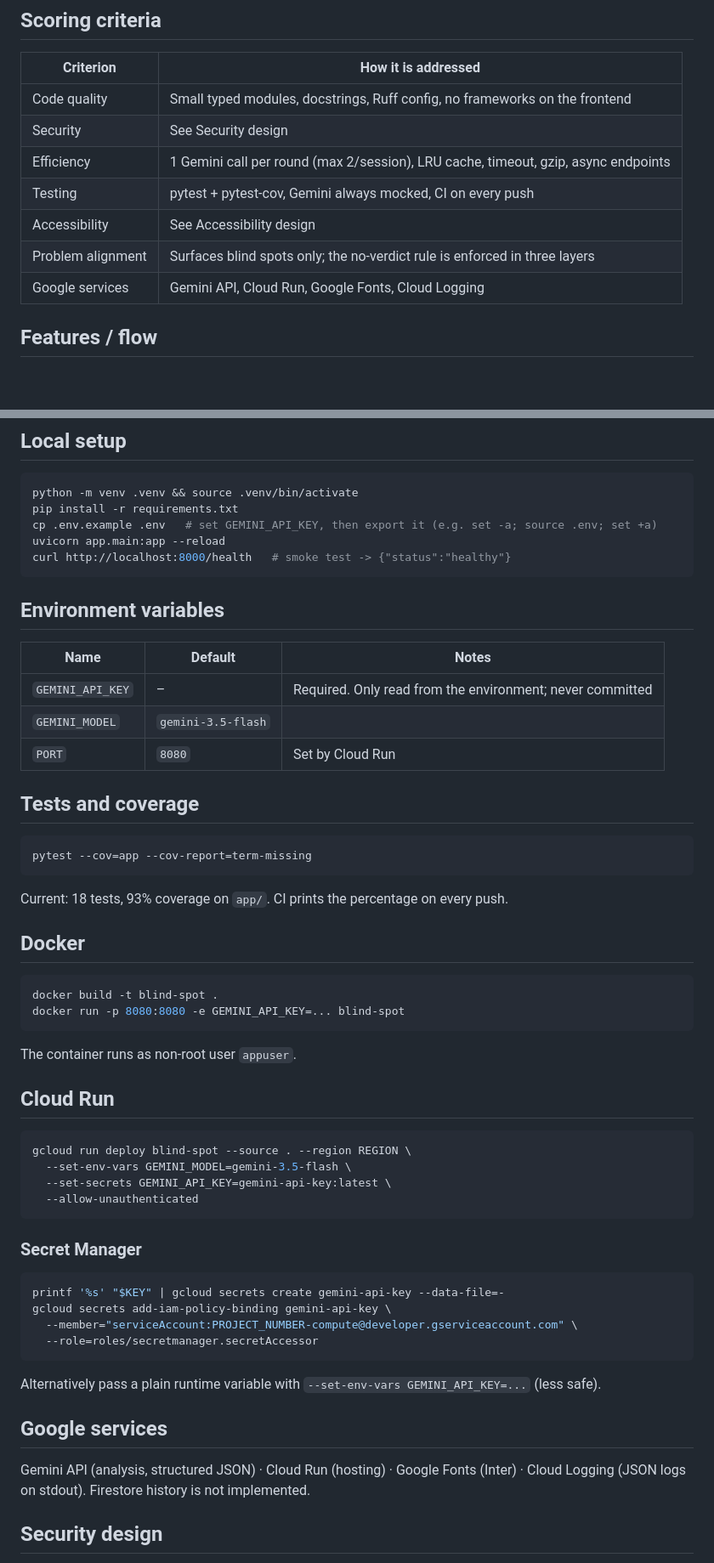
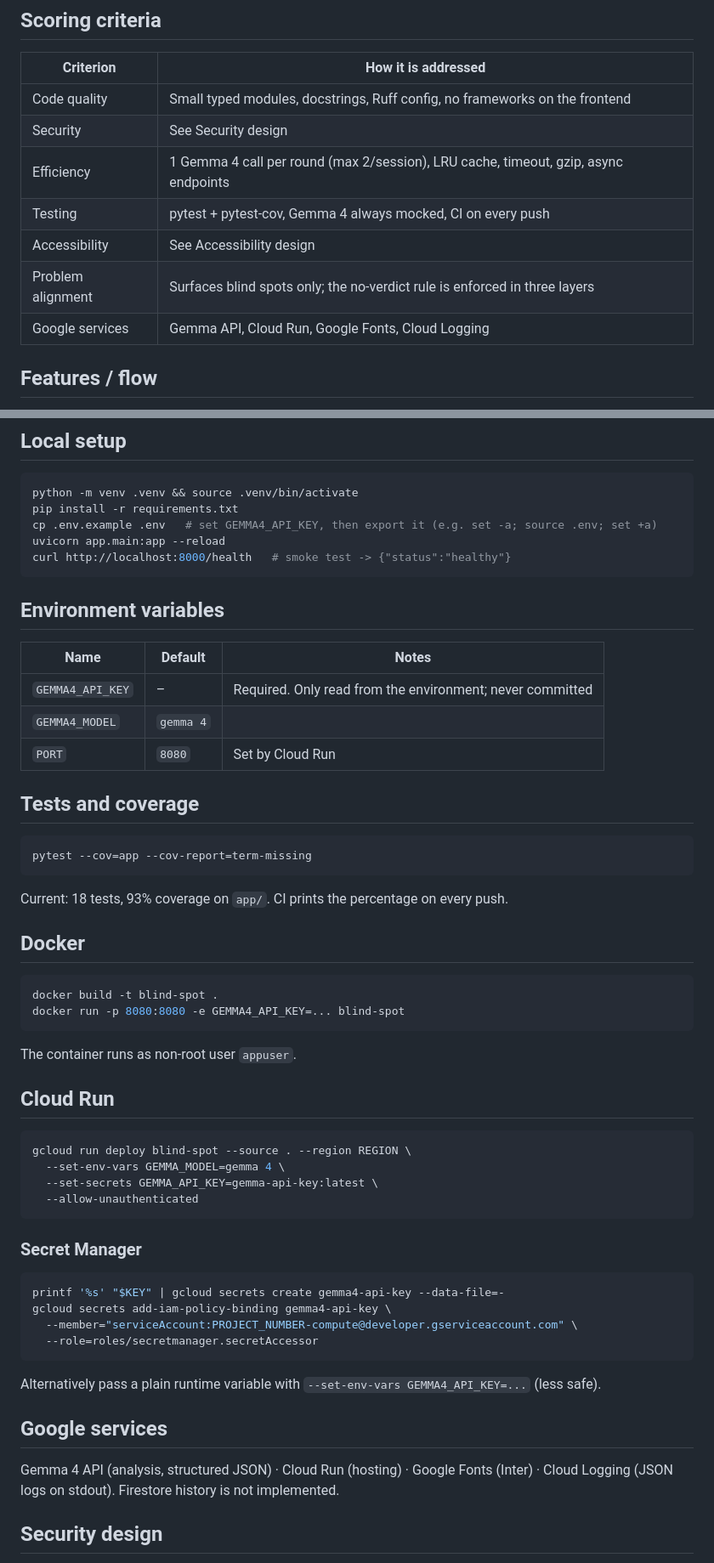
Before and after one commit to ashraybagde/AshrayBagde_PromptWars, a Markdown page: README.md, 2 parts joined by grey strips. Shown at 85% size. Rendered like a GitHub page; blank space fills up the shorter version.

````diff
--- a/README.md
+++ b/README.md
@@ -26,11 +26,11 @@ flowchart TD
 |---|---|
 | Code quality | Small typed modules, docstrings, Ruff config, no frameworks on the frontend |
 | Security | See Security design |
-| Efficiency | 1 Gemini call per round (max 2/session), LRU cache, timeout, gzip, async endpoints |
-| Testing | pytest + pytest-cov, Gemini always mocked, CI on every push |
+| Efficiency | 1 Gemma 4 call per round (max 2/session), LRU cache, timeout, gzip, async endpoints |
+| Testing | pytest + pytest-cov, Gemma 4 always mocked, CI on every push |
 | Accessibility | See Accessibility design |
 | Problem alignment | Surfaces blind spots only; the no-verdict rule is enforced in three layers |
-| Google services | Gemini API, Cloud Run, Google Fonts, Cloud Logging |
+| Google services | Gemma API, Cloud Run, Google Fonts, Cloud Logging |
 
 ## Features / flow
 Guided form (+ Load example) → Round 1 analysis → coverage radar + data table → assumption stress test with live "% resting on unverified ground" → optional answers to 2–3 questions → Round 2 (before/after overlaid radar) → "Questions to take with you" (copy / print).
@@ -42,7 +42,7 @@ Guided form (+ Load example) → Round 1 analysis → coverage radar + data tabl
 ```bash
 python -m venv .venv && source .venv/bin/activate
 pip install -r requirements.txt
-cp .env.example .env   # set GEMINI_API_KEY, then export it (e.g. set -a; source .env; set +a)
+cp .env.example .env   # set GEMMA4_API_KEY, then export it (e.g. set -a; source .env; set +a)
 uvicorn app.main:app --reload
 curl http://localhost:8000/health   # smoke test -> {"status":"healthy"}
 ```
@@ -50,8 +50,8 @@ curl http://localhost:8000/health   # smoke test -> {"status":"healthy"}
 ## Environment variables
 | Name | Default | Notes |
 |---|---|---|
-| `GEMINI_API_KEY` | – | Required. Only read from the environment; never committed |
-| `GEMINI_MODEL` | `gemini-3.5-flash` | |
+| `GEMMA4_API_KEY` | – | Required. Only read from the environment; never committed |
+| `GEMMA4_MODEL` | `gemma 4` | |
 | `PORT` | `8080` | Set by Cloud Run |
 
 ## Tests and coverage
@@ -63,28 +63,28 @@ Current: 18 tests, 93% coverage on `app/`. CI prints the percentage on every pus
 ## Docker
 ```bash
 docker build -t blind-spot .
-docker run -p 8080:8080 -e GEMINI_API_KEY=... blind-spot
+docker run -p 8080:8080 -e GEMMA4_API_KEY=... blind-spot
 ```
 The container runs as non-root user `appuser`.
 
 ## Cloud Run
 ```bash
 gcloud run deploy blind-spot --source . --region REGION \
-  --set-env-vars GEMINI_MODEL=gemini-3.5-flash \
-  --set-secrets GEMINI_API_KEY=gemini-api-key:latest \
+  --set-env-vars GEMMA_MODEL=gemma 4 \
+  --set-secrets GEMMA_API_KEY=gemma-api-key:latest \
   --allow-unauthenticated
 ```
 ### Secret Manager
 ```bash
-printf '%s' "$KEY" | gcloud secrets create gemini-api-key --data-file=-
-gcloud secrets add-iam-policy-binding gemini-api-key \
+printf '%s' "$KEY" | gcloud secrets create gemma4-api-key --data-file=-
+gcloud secrets add-iam-policy-binding gemma4-api-key \
   --member="serviceAccount:PROJECT_NUMBER-compute@developer.gserviceaccount.com" \
   --role=roles/secretmanager.secretAccessor
 ```
-Alternatively pass a plain runtime variable with `--set-env-vars GEMINI_API_KEY=...` (less safe).
+Alternatively pass a plain runtime variable with `--set-env-vars GEMMA4_API_KEY=...` (less safe).
 
 ## Google services
-Gemini API (analysis, structured JSON) · Cloud Run (hosting) · Google Fonts (Inter) · Cloud Logging (JSON logs on stdout). Firestore history is not implemented.
+Gemma 4 API (analysis, structured JSON) · Cloud Run (hosting) · Google Fonts (Inter) · Cloud Logging (JSON logs on stdout). Firestore history is not implemented.
 
 ## Security design
 Pydantic trimming, required-field and max-length checks; 64 KB payload cap; per-IP in-memory rate limiting on AI endpoints; user text sent only inside a delimited `<user_data>` block that the system prompt declares untrusted; schema-validated Gemini output with one retry; CSP, `X-Content-Type-Options`, `X-Frame-Options`, `Referrer-Policy`; empty CORS allow-list; generic error messages (no stack traces); frontend renders with `textContent` only; non-root container; secrets via env/Secret Manager.
````
Also changed, not shown: other parts of README.md (+4 -4 lines).
